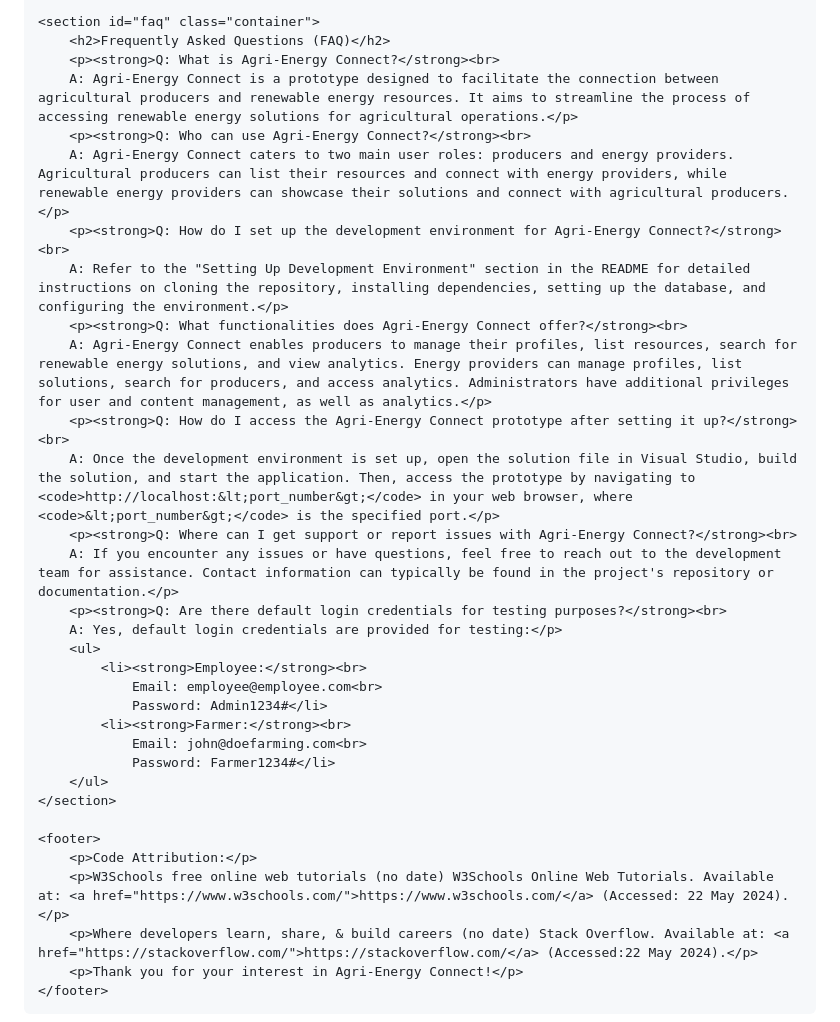
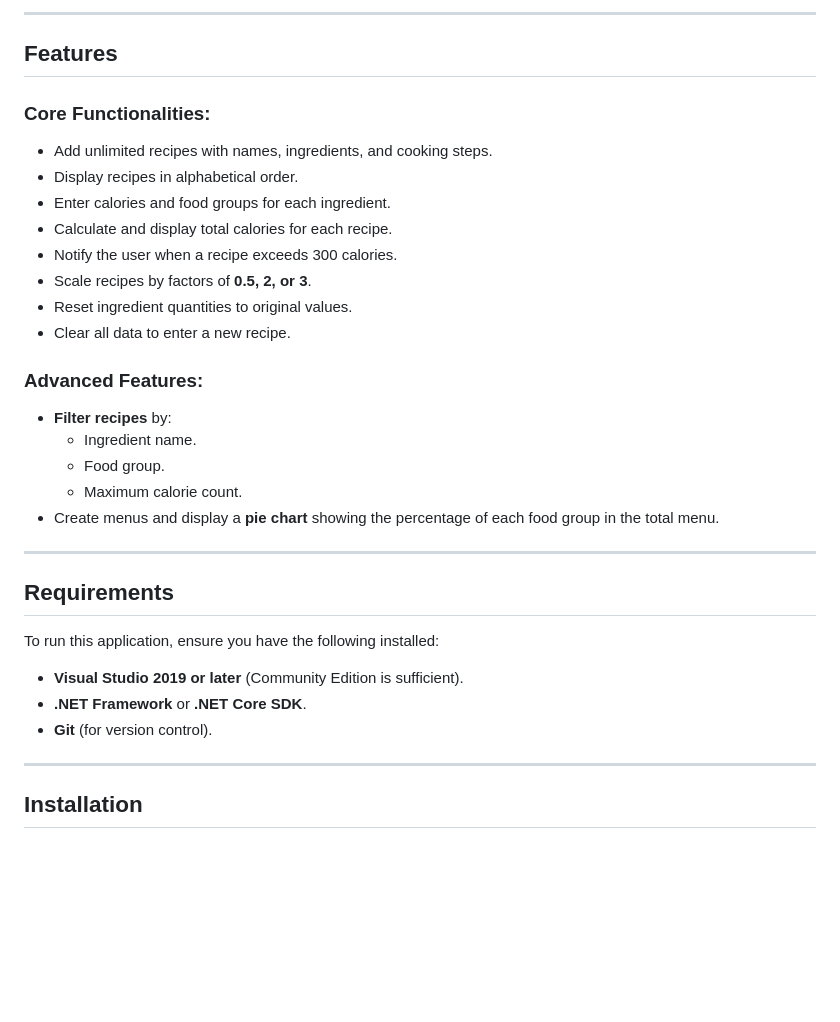
Before and after one commit to MphoCodes/MyFarmerWebApp, a Markdown page: README.md, the part around the change printed below. Drawn GitHub-style; blank space fills up the shorter version.

```diff
--- a/README.md
+++ b/README.md
@@ -154,35 +20,36 @@
 
-    <section id="faq" class="container">
-        <h2>Frequently Asked Questions (FAQ)</h2>
-        <p><strong>Q: What is Agri-Energy Connect?</strong><br>
-        A: Agri-Energy Connect is a prototype designed to facilitate the connection between agricultural producers and renewable energy resources. It aims to streamline the process of accessing renewable energy solutions for agricultural operations.</p>
-        <p><strong>Q: Who can use Agri-Energy Connect?</strong><br>
-        A: Agri-Energy Connect caters to two main user roles: producers and energy providers. Agricultural producers can list their resources and connect with energy providers, while renewable energy providers can showcase their solutions and connect with agricultural producers.</p>
-        <p><strong>Q: How do I set up the development environment for Agri-Energy Connect?</strong><br>
-        A: Refer to the "Setting Up Development Environment" section in the README for detailed instructions on cloning the repository, installing dependencies, setting up the database, and configuring the environment.</p>
-        <p><strong>Q: What functionalities does Agri-Energy Connect offer?</strong><br>
-        A: Agri-Energy Connect enables producers to manage their profiles, list resources, search for renewable energy solutions, and view analytics. Energy providers can manage profiles, list solutions, search for producers, and access analytics. Administrators have additional privileges for user and content management, as well as analytics.</p>
-        <p><strong>Q: How do I access the Agri-Energy Connect prototype after setting it up?</strong><br>
-        A: Once the development environment is set up, open the solution file in Visual Studio, build the solution, and start the application. Then, access the prototype by navigating to <code>http://localhost:&lt;port_number&gt;</code> in your web browser, where <code>&lt;port_number&gt;</code> is the specified port.</p>
-        <p><strong>Q: Where can I get support or report issues with Agri-Energy Connect?</strong><br>
-        A: If you encounter any issues or have questions, feel free to reach out to the development team for assistance. Contact information can typically be found in the project's repository or documentation.</p>
-        <p><strong>Q: Are there default login credentials for testing purposes?</strong><br>
-        A: Yes, default login credentials are provided for testing:</p>
-        <ul>
-            <li><strong>Employee:</strong><br>
-                Email: employee@employee.com<br>
-                Password: Admin1234#</li>
-            <li><strong>Farmer:</strong><br>
-                Email: john@doefarming.com<br>
-                Password: Farmer1234#</li>
-        </ul>
-    </section>
+---
 
-    <footer>
-        <p>Code Attribution:</p>
-        <p>W3Schools free online web tutorials (no date) W3Schools Online Web Tutorials. Available at: <a href="https://www.w3schools.com/">https://www.w3schools.com/</a> (Accessed: 22 May 2024).</p>
-        <p>Where developers learn, share, & build careers (no date) Stack Overflow. Available at: <a href="https://stackoverflow.com/">https://stackoverflow.com/</a> (Accessed:22 May 2024).</p>
-        <p>Thank you for your interest in Agri-Energy Connect!</p>
-    </footer>
-</body>
-</html>
+## Features
+
+### Core Functionalities:
+- Add unlimited recipes with names, ingredients, and cooking steps.
+- Display recipes in alphabetical order.
+- Enter calories and food groups for each ingredient.
+- Calculate and display total calories for each recipe.
+- Notify the user when a recipe exceeds 300 calories.
+- Scale recipes by factors of **0.5, 2, or 3**.
+- Reset ingredient quantities to original values.
+- Clear all data to enter a new recipe.
+
+### Advanced Features:
+- **Filter recipes** by:
+  - Ingredient name.
+  - Food group.
+  - Maximum calorie count.
+- Create menus and display a **pie chart** showing the percentage of each food group in the total menu.
+
+---
+
+## Requirements
+
+To run this application, ensure you have the following installed:
+
+- **Visual Studio 2019 or later** (Community Edition is sufficient).
+- **.NET Framework** or **.NET Core SDK**.
+- **Git** (for version control).
+
+---
+
+## Installation
+
```
Also changed, not shown: other parts of README.md (+120 -148 lines).
